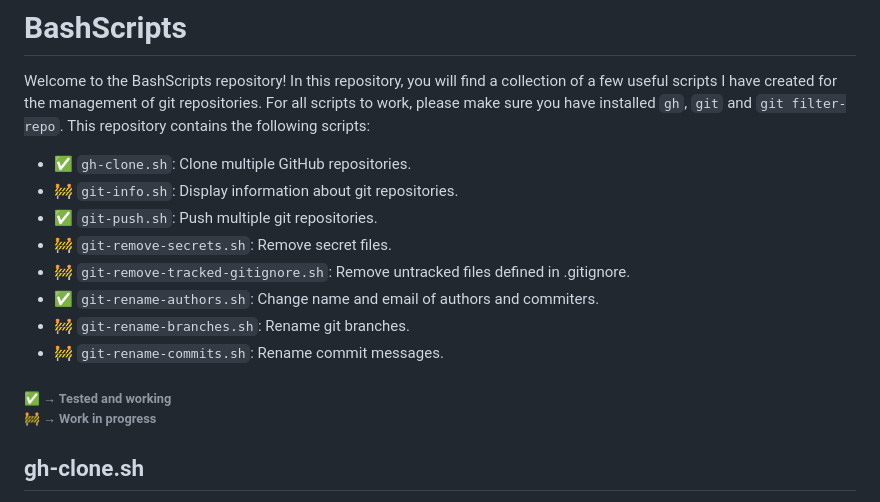
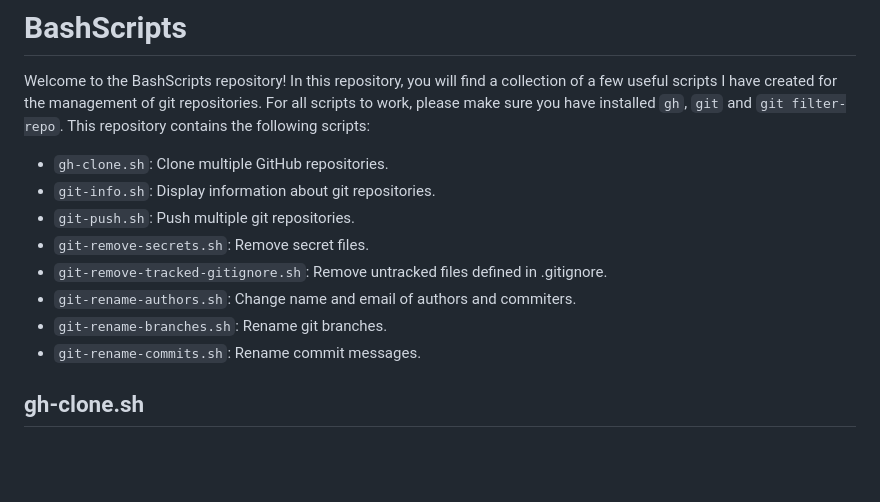
Before and after one commit to kaufmann-dev/git-wrangler, a Markdown page: README.md, the part around the change. Drawn GitHub-style; blank space fills up the shorter version.

Commit message:
docs: simplify readme formatting

```diff
--- a/README.md
+++ b/README.md
@@ -1,19 +1,13 @@
 # BashScripts
 Welcome to the BashScripts repository! In this repository, you will find a collection of a few useful scripts I have created for the management of git repositories. For all scripts to work, please make sure you have installed `gh`, `git` and `git filter-repo`. This repository contains the following scripts:
-* ✅ `gh-clone.sh`: Clone multiple GitHub repositories.
-* 🚧 `git-info.sh`: Display information about git repositories.
-* ✅ `git-push.sh`: Push multiple git repositories.
-* 🚧 `git-remove-secrets.sh`: Remove secret files.
-* 🚧 `git-remove-tracked-gitignore.sh`: Remove untracked files defined in .gitignore.
-* ✅ `git-rename-authors.sh`: Change name and email of authors and commiters.
-* 🚧 `git-rename-branches.sh`: Rename git branches.
-* 🚧 `git-rename-commits.sh`: Rename commit messages.
-
-<h6>
-✅ → Tested and working
-
-🚧 → Work in progress
-</h6>
+* `gh-clone.sh`: Clone multiple GitHub repositories.
+* `git-info.sh`: Display information about git repositories.
+* `git-push.sh`: Push multiple git repositories.
+* `git-remove-secrets.sh`: Remove secret files.
+* `git-remove-tracked-gitignore.sh`: Remove untracked files defined in .gitignore.
+* `git-rename-authors.sh`: Change name and email of authors and commiters.
+* `git-rename-branches.sh`: Rename git branches.
+* `git-rename-commits.sh`: Rename commit messages.
 
 ## gh-clone.sh
 Clones GitHub repositories based on specified criteria (visibility, user, limit) and organizes them into a designated directory, checking for existing repositories and displaying status messages.
```
